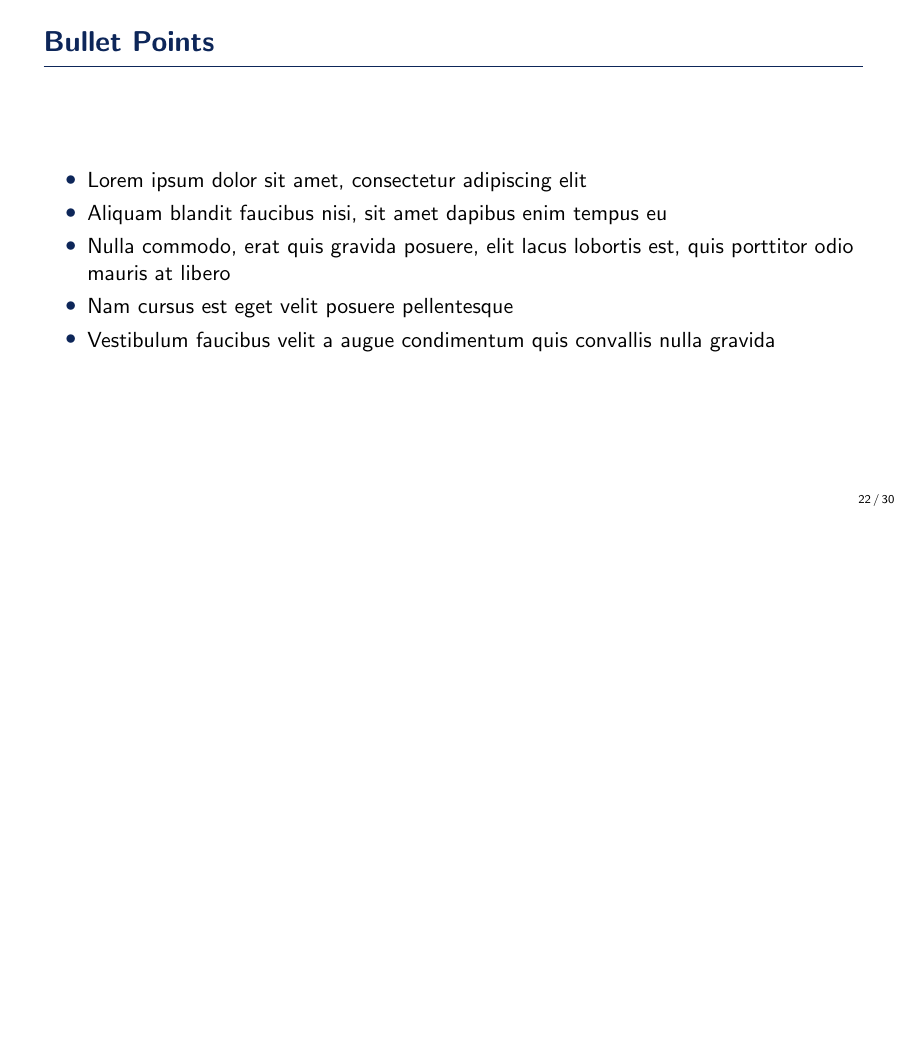
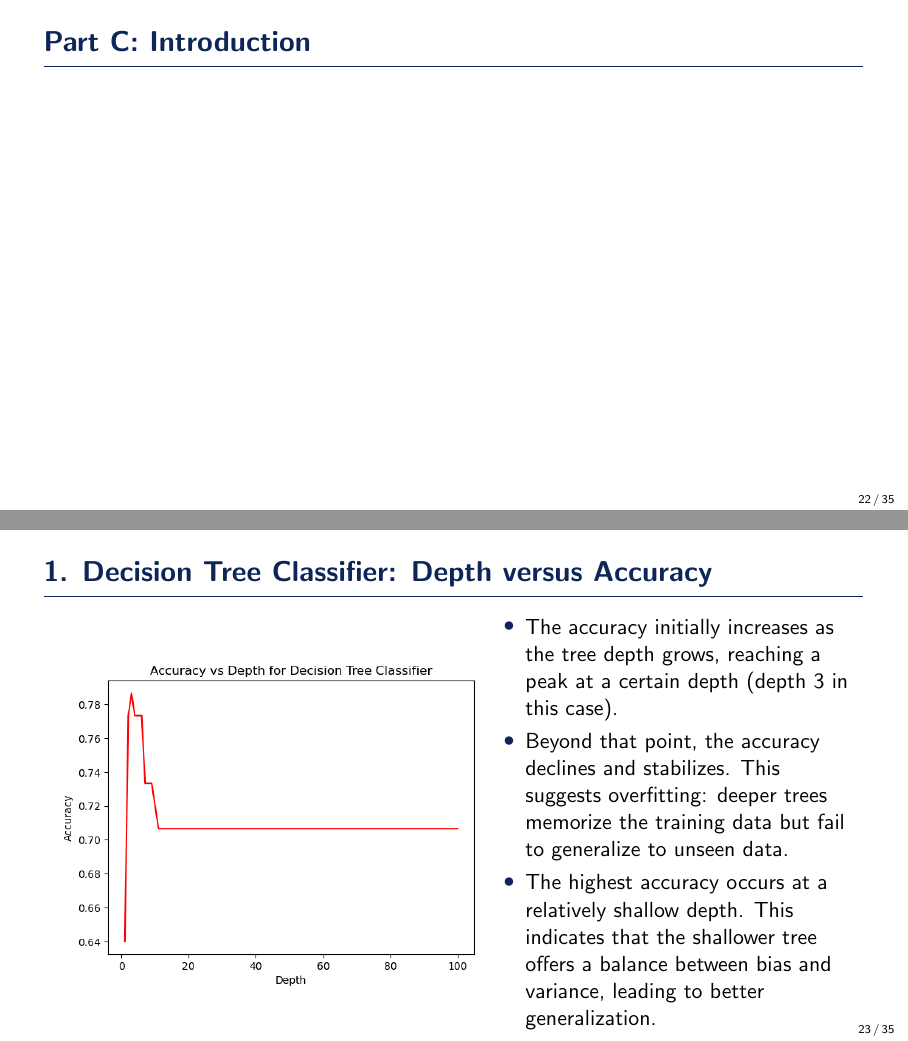
Before and after one commit to arisdask/pattern-recognition-ml-assignments, LaTeX slides (presentation/main.tex): page 22 of 30 before the commit and pages 22 and 23 of 35 after it, the two joined at a grey line, the shorter picture padded with empty space. Compiled offline with pdfLaTeX.

Commit message:
Started presentation for part C

```diff
--- a/presentation/main.tex
+++ b/presentation/main.tex
@@ -479,3 +479,38 @@
 
 \end{frame}
 
+\begin{frame}{Part C: Introduction}
+
+\end{frame}
+
+\begin{frame}{1. Decision Tree Classifier: Depth versus Accuracy}
+
+    \begin{columns}[c] % The "c" option specifies centered vertical alignment while the "t" option is used for top vertical alignment
+
+        \column{.45\textwidth} % Left column and width
+        \begin{figure}
+            \centering
+            \includegraphics[width=1.15\linewidth]{out/plot7_DT_accuracy_vs_depth.png}
+            \label{fig:1}
+        \end{figure}
+
+
+        \column{.45\textwidth} % Right column and width
+        \begin{itemize}
+        \item The accuracy initially increases as the tree depth grows, reaching a peak at a certain depth
+        (depth 3 in this case).
+
+        \item Beyond that point, the accuracy declines and stabilizes. This suggests overfitting: deeper
+        trees memorize the training data but fail to generalize to unseen data.
+
+        \item The highest accuracy occurs at a relatively shallow depth. This indicates that the
+        shallower tree offers a balance between bias and variance, leading to better generalization.
+
+        \end{itemize}
+
+
+    \end{columns}
+
+\end{frame}
+
+\begin{frame}{1. Decision Tree Classifier: Decision Boundaries}
@@ -481,0 +526 @@
+\begin{frame}{1. Decision Tree Classifier: Depth versus Accuracy}
@@ -482,3 +557,8 @@
+\begin{frame}{2. Random Forest: Depth versus Accuracy}
+
+
+\end{frame}
+
 %------------------------------------------------
 
 \begin{frame}{Bullet Points}
```
Also changed, not shown: presentation/out/plot10_DT_RF_accuracy_vs_depth.png (added), presentation/out/plot11_RF_decision_boundaries.png (added), presentation/out/plot12_RF_accuracy_vs_gamma.png (added), presentation/out/plot7_DT_accuracy_vs_depth.png (added), presentation/out/plot8_DT_decision_boundaries.png (added), presentation/out/plot9_DT_structure.png (added), presentation/main.tex (39 more changed lines).
